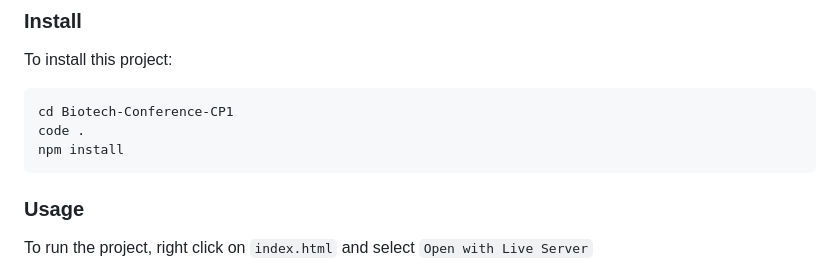
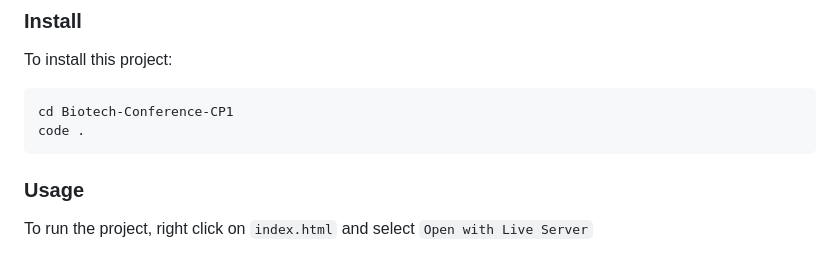
Before and after one commit to jmonto55/Biotech-Conference---CP1, a Markdown page: README.md, the part around the change. Drawn GitHub-style.

````diff
--- a/README.md
+++ b/README.md
@@ -117,7 +117,6 @@ To install this project:
 ```
 cd Biotech-Conference-CP1
 code .
-npm install
 ```
 
 ### Usage
````
